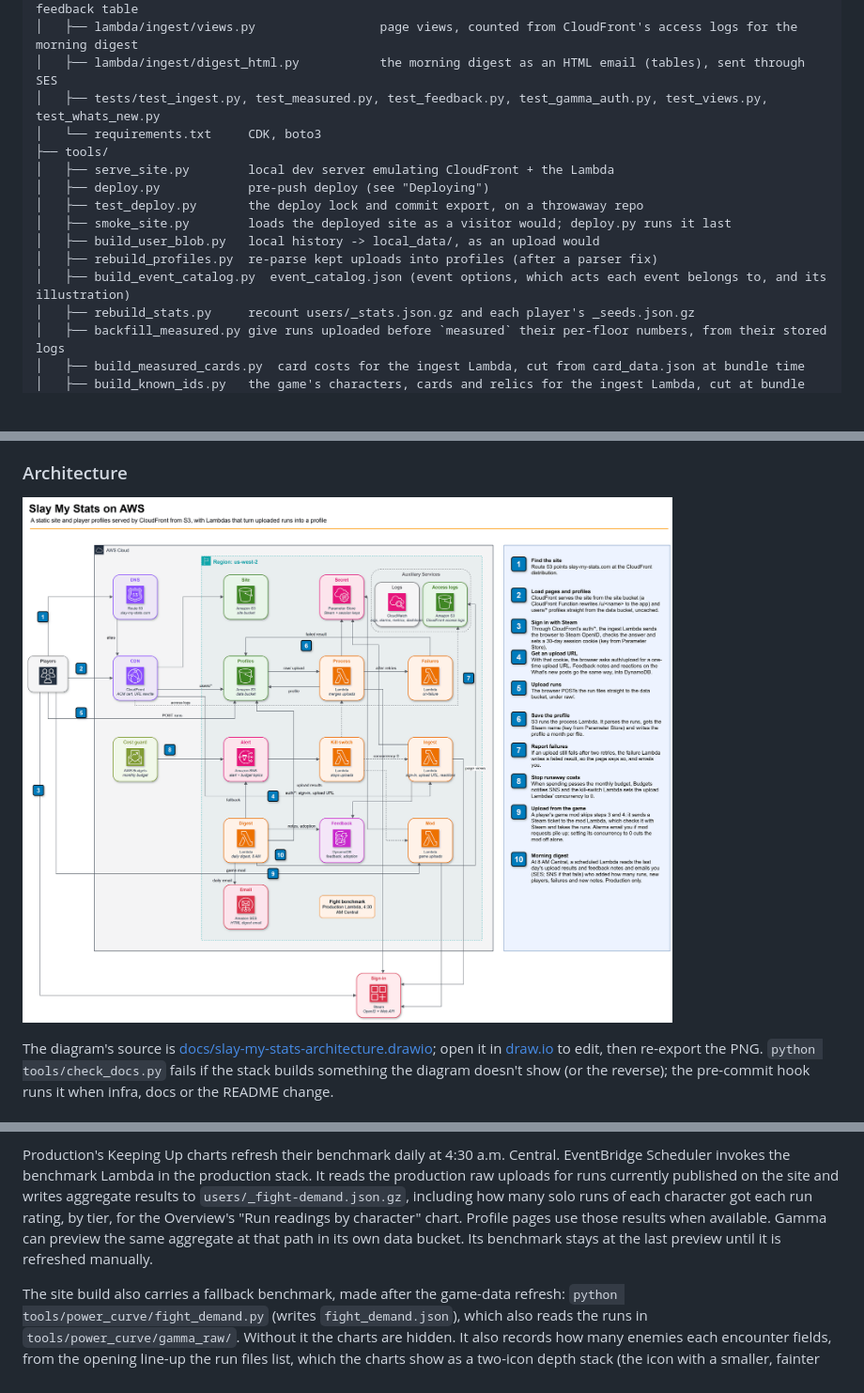
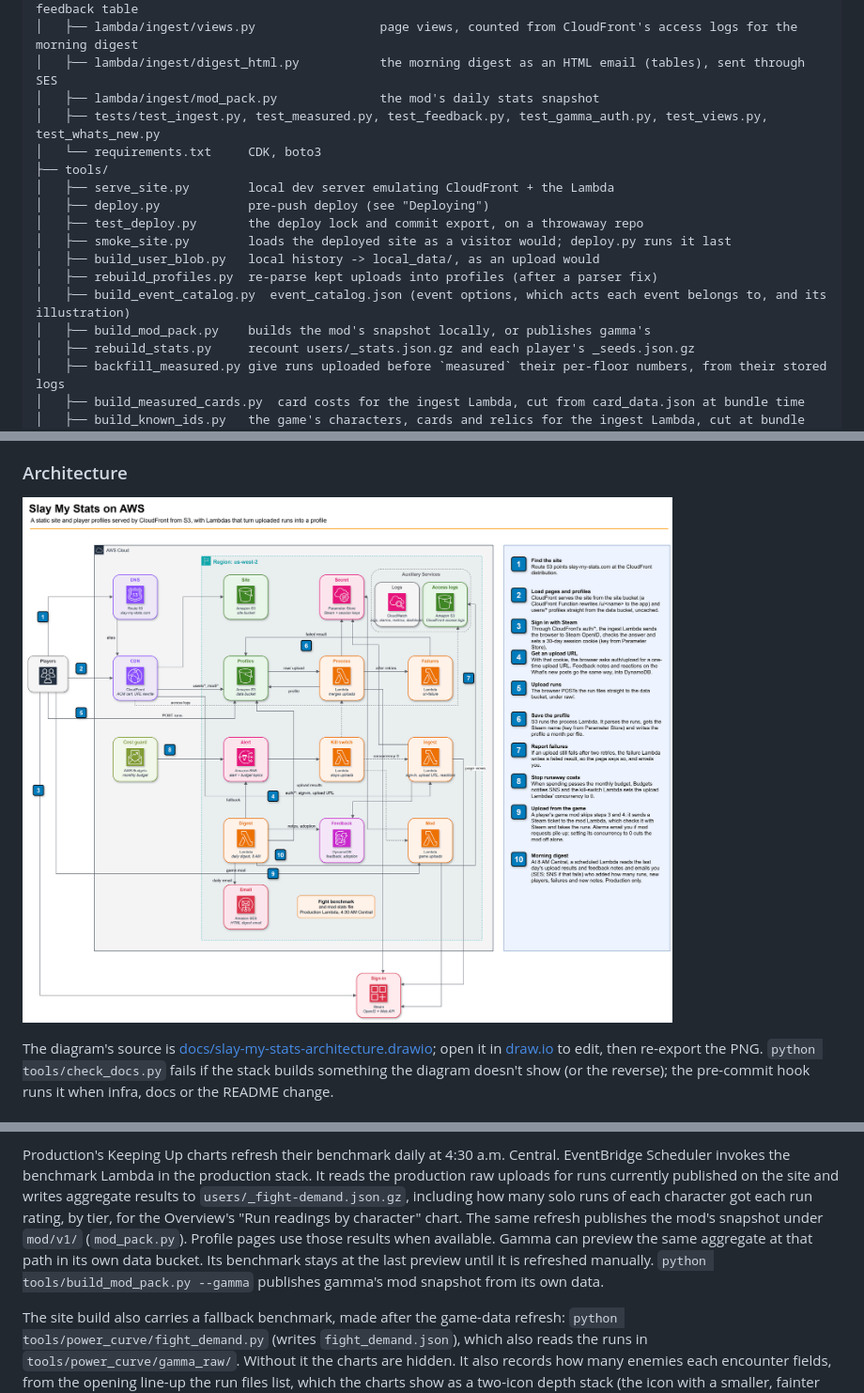
Before and after one commit to johnstonjesse329/slay-my-stats, a Markdown page: README.md, 3 parts joined by grey strips. Shown at 94% size. Rendered like a GitHub page; pictures changed too: images/aws-architecture.png; blank space fills up the shorter version.

```diff
--- a/README.md
+++ b/README.md
@@ -128,6 +128,7 @@ slay-my-stats/
 │   ├── lambda/ingest/reactions.py             What's new reactions and who asked for a post, kept in the feedback table
 │   ├── lambda/ingest/views.py                 page views, counted from CloudFront's access logs for the morning digest
 │   ├── lambda/ingest/digest_html.py           the morning digest as an HTML email (tables), sent through SES
+│   ├── lambda/ingest/mod_pack.py              the mod's daily stats snapshot
 │   ├── tests/test_ingest.py, test_measured.py, test_feedback.py, test_gamma_auth.py, test_views.py, test_whats_new.py
 │   └── requirements.txt     CDK, boto3
 ├── tools/
@@ -138,6 +139,7 @@ slay-my-stats/
 │   ├── build_user_blob.py   local history -> local_data/, as an upload would
 │   ├── rebuild_profiles.py  re-parse kept uploads into profiles (after a parser fix)
 │   ├── build_event_catalog.py  event_catalog.json (event options, which acts each event belongs to, and its illustration)
+│   ├── build_mod_pack.py    builds the mod's snapshot locally, or publishes gamma's
 │   ├── rebuild_stats.py     recount users/_stats.json.gz and each player's _seeds.json.gz
 │   ├── backfill_measured.py give runs uploaded before `measured` their per-floor numbers, from their stored logs
 │   ├── build_measured_cards.py  card costs for the ingest Lambda, cut from card_data.json at bundle time
@@ -941,9 +946,11 @@ EventBridge Scheduler invokes the benchmark Lambda in the production stack. It r
 production raw uploads for runs currently published on the site and writes aggregate results
 to `users/_fight-demand.json.gz`, including how many solo runs of each character got each run rating, by tier,
 for the Overview's "Run readings by character" chart.
+The same refresh publishes the mod's snapshot under `mod/v1/` (`mod_pack.py`).
 Profile pages use those results when available.
 Gamma can preview the same aggregate at that path in its own data bucket. Its benchmark
-stays at the last preview until it is refreshed manually.
+stays at the last preview until it is refreshed manually. `python tools/build_mod_pack.py --gamma`
+publishes gamma's mod snapshot from its own data.
 
 The site build also carries a fallback benchmark, made after the game-data refresh:
 `python tools/power_curve/fight_demand.py` (writes `fight_demand.json`), which also reads the runs in
```
Also changed, not shown: other parts of README.md (+4 -1 lines), 6 other files.
